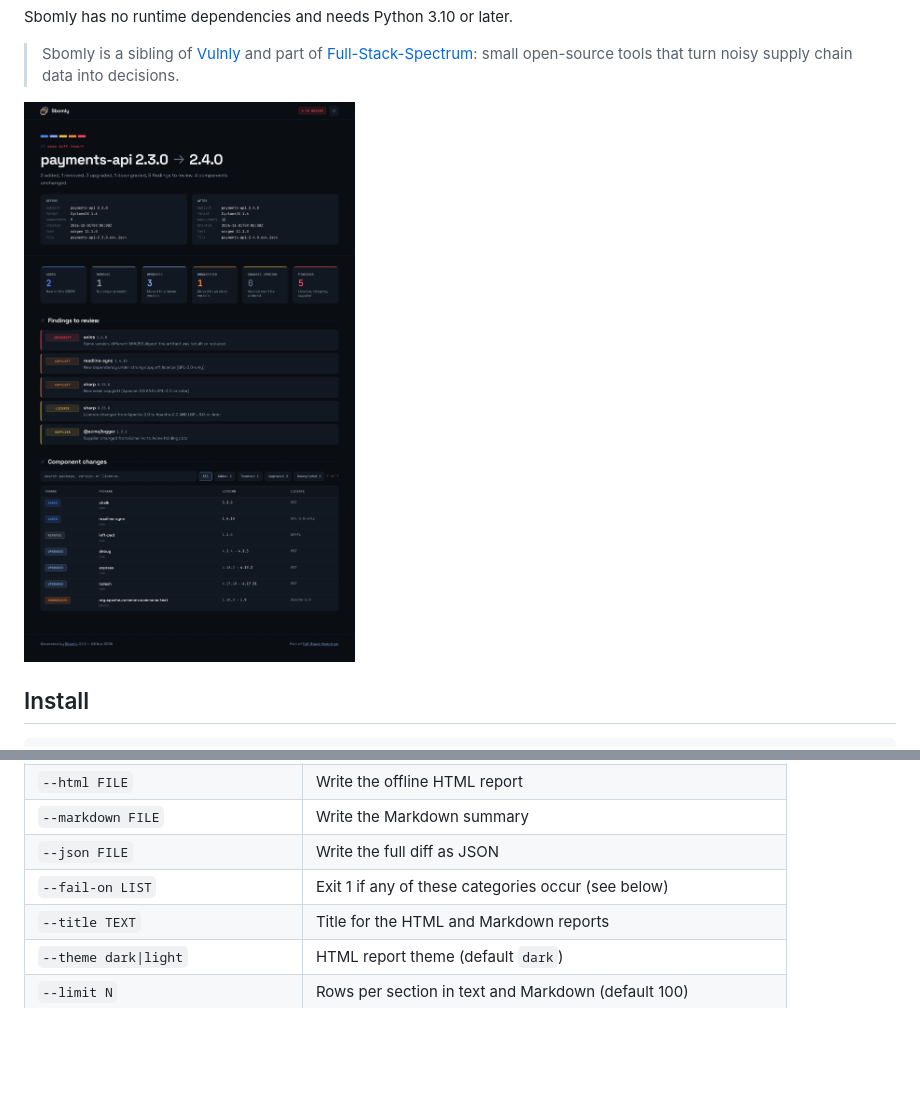
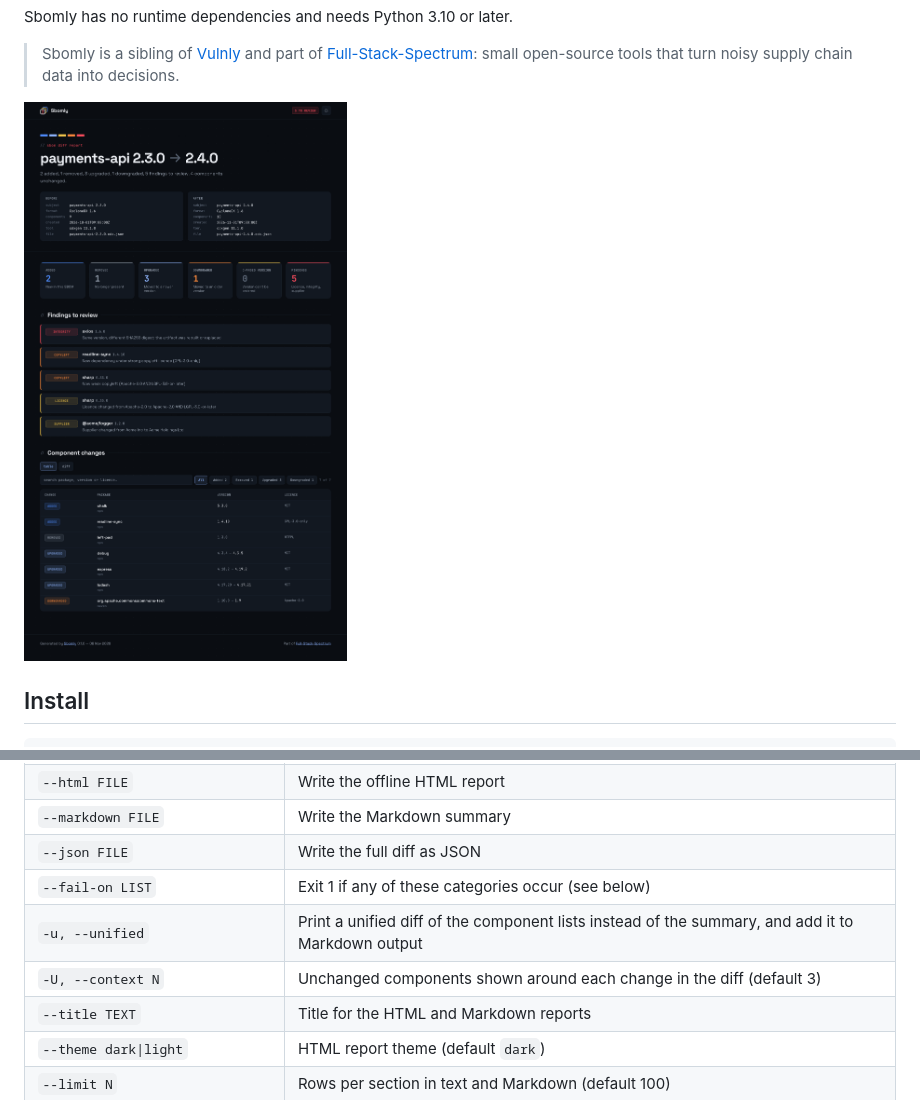
Before and after one commit to fullstackspectrum/sbomly, a Markdown page: README.md, 2 parts joined by grey strips. Drawn GitHub-style; pictures changed too: docs/screenshots/report.png; blank space fills up the shorter version.

```diff
--- a/README.md
+++ b/README.md
@@ -64,6 +79,8 @@ syft my-image:latest -o cyclonedx-json | sbomly diff baseline.cdx.json -
 | `--markdown FILE` | Write the Markdown summary |
 | `--json FILE` | Write the full diff as JSON |
 | `--fail-on LIST` | Exit 1 if any of these categories occur (see below) |
+| `-u, --unified` | Print a unified diff of the component lists instead of the summary, and add it to Markdown output |
+| `-U, --context N` | Unchanged components shown around each change in the diff (default 3) |
 | `--title TEXT` | Title for the HTML and Markdown reports |
 | `--theme dark\|light` | HTML report theme (default `dark`) |
 | `--limit N` | Rows per section in text and Markdown (default 100) |
```
Also changed, not shown: other parts of README.md (+15 -0 lines), CHANGELOG.md (+1 -0 lines), docs/screenshots/diff.png (added), 7 other files.
